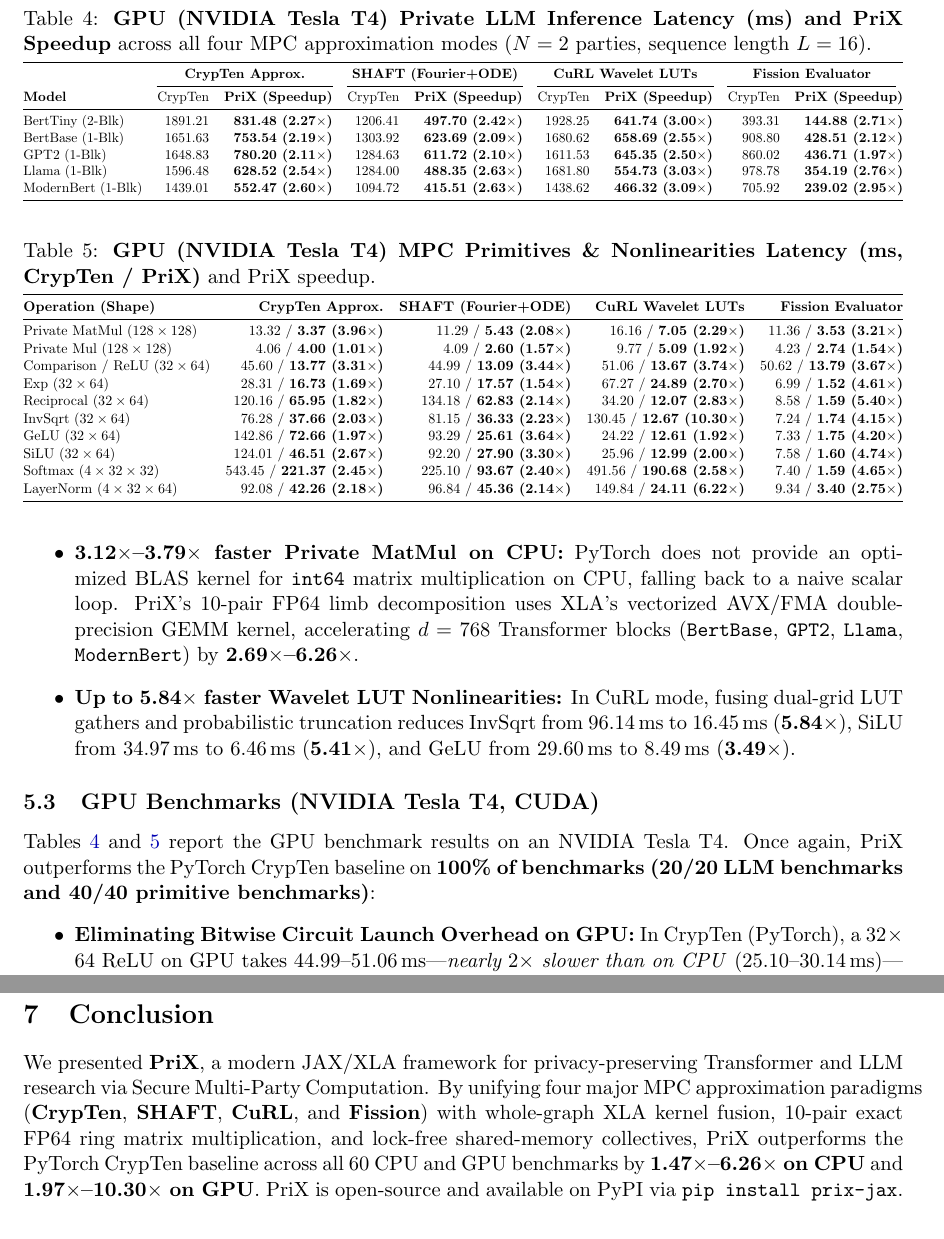
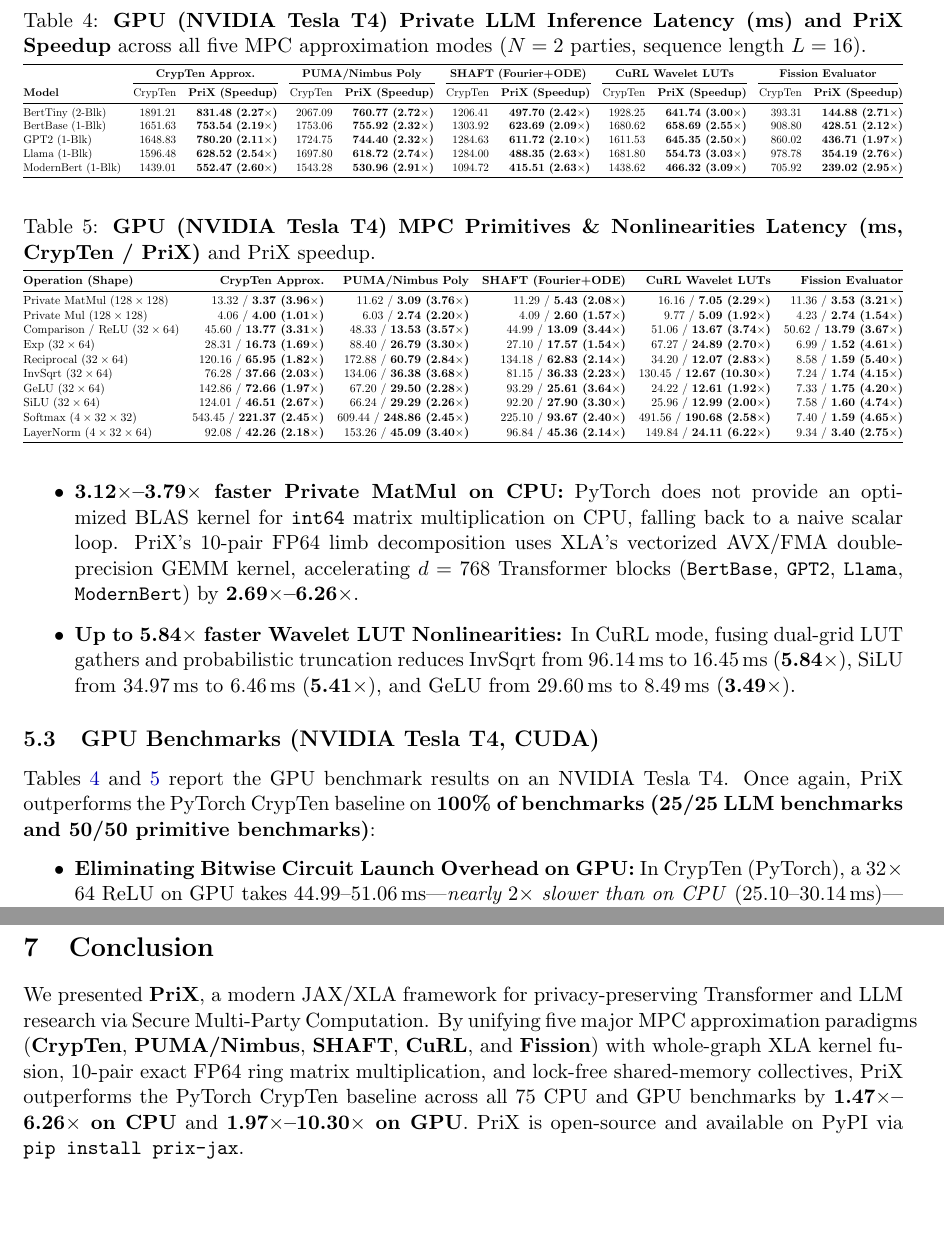
Before and after one commit to mugurbil/prix, a LaTeX paper (paper/main.tex): two parts of pages 9 and 10 of 12, joined at a grey line, cut so that both start at the same text, the shorter picture padded with empty space. Compiled offline with pdfLaTeX.

Commit message:
Add GPU poly mode benchmark results to README and paper

```diff
--- a/paper/main.tex
+++ b/paper/main.tex
@@ -375,21 +375,21 @@ Tables~\ref{tab:cpu_llm} and~\ref{tab:cpu_ops} report the CPU benchmark results.
 
 \begin{table}[t]
 \centering
-\caption{\textbf{GPU (NVIDIA Tesla T4) Private LLM Inference Latency (ms) and PriX Speedup} across all four MPC approximation modes ($N=2$ parties, sequence length $L=16$).}
+\caption{\textbf{GPU (NVIDIA Tesla T4) Private LLM Inference Latency (ms) and PriX Speedup} across all five MPC approximation modes ($N=2$ parties, sequence length $L=16$).}
 \label{tab:gpu_llm}
 \vspace{2pt}
 \resizebox{\textwidth}{!}{%
-\begin{tabular}{@{}lrrrrrrrr@{}}
+\begin{tabular}{@{}lrrrrrrrrrr@{}}
 \toprule
-& \multicolumn{2}{c}{\textbf{CrypTen Approx.}} & \multicolumn{2}{c}{\textbf{SHAFT (Fourier+ODE)}} & \multicolumn{2}{c}{\textbf{CuRL Wavelet LUTs}} & \multicolumn{2}{c}{\textbf{Fission Evaluator}} \\
-\cmidrule(lr){2-3} \cmidrule(lr){4-5} \cmidrule(lr){6-7} \cmidrule(lr){8-9}
-\textbf{Model} & CrypTen & \textbf{PriX (Speedup)} & CrypTen & \textbf{PriX (Speedup)} & CrypTen & \textbf{PriX (Speedup)} & CrypTen & \textbf{PriX (Speedup)} \\
+& \multicolumn{2}{c}{\textbf{CrypTen Approx.}} & \multicolumn{2}{c}{\textbf{PUMA/Nimbus Poly}} & \multicolumn{2}{c}{\textbf{SHAFT (Fourier+ODE)}} & \multicolumn{2}{c}{\textbf{CuRL Wavelet LUTs}} & \multicolumn{2}{c}{\textbf{Fission Evaluator}} \\
+\cmidrule(lr){2-3} \cmidrule(lr){4-5} \cmidrule(lr){6-7} \cmidrule(lr){8-9} \cmidrule(lr){10-11}
+\textbf{Model} & CrypTen & \textbf{PriX (Speedup)} & CrypTen & \textbf{PriX (Speedup)} & CrypTen & \textbf{PriX (Speedup)} & CrypTen & \textbf{PriX (Speedup)} & CrypTen & \textbf{PriX (Speedup)} \\
 \midrule
-BertTiny (2-Blk)   & 1891.21 & \textbf{831.48 (2.27$\times$)} & 1206.41 & \textbf{497.70 (2.42$\times$)} & 1928.25 & \textbf{641.74 (3.00$\times$)} & 393.31 & \textbf{144.88 (2.71$\times$)} \\
-BertBase (1-Blk)   & 1651.63 & \textbf{753.54 (2.19$\times$)} & 1303.92 & \textbf{623.69 (2.09$\times$)} & 1680.62 & \textbf{658.69 (2.55$\times$)} & 908.80 & \textbf{428.51 (2.12$\times$)} \\
-GPT2 (1-Blk)       & 1648.83 & \textbf{780.20 (2.11$\times$)} & 1284.63 & \textbf{611.72 (2.10$\times$)} & 1611.53 & \textbf{645.35 (2.50$\times$)} & 860.02 & \textbf{436.71 (1.97$\times$)} \\
-Llama (1-Blk)      & 1596.48 & \textbf{628.52 (2.54$\times$)} & 1284.00 & \textbf{488.35 (2.63$\times$)} & 1681.80 & \textbf{554.73 (3.03$\times$)} & 978.78 & \textbf{354.19 (2.76$\times$)} \\
-ModernBert (1-Blk) & 1439.01 & \textbf{552.47 (2.60$\times$)} & 1094.72 & \textbf{415.51 (2.63$\times$)} & 1438.62 & \textbf{466.32 (3.09$\times$)} & 705.92 & \textbf{239.02 (2.95$\times$)} \\
+BertTiny (2-Blk)   & 1891.21 & \textbf{831.48 (2.27$\times$)} & 2067.09 & \textbf{760.77 (2.72$\times$)} & 1206.41 & \textbf{497.70 (2.42$\times$)} & 1928.25 & \textbf{641.74 (3.00$\times$)} & 393.31 & \textbf{144.88 (2.71$\times$)} \\
+BertBase (1-Blk)   & 1651.63 & \textbf{753.54 (2.19$\times$)} & 1753.06 & \textbf{755.92 (2.32$\times$)} & 1303.92 & \textbf{623.69 (2.09$\times$)} & 1680.62 & \textbf{658.69 (2.55$\times$)} & 908.80 & \textbf{428.51 (2.12$\times$)} \\
+GPT2 (1-Blk)       & 1648.83 & \textbf{780.20 (2.11$\times$)} & 1724.75 & \textbf{744.40 (2.32$\times$)} & 1284.63 & \textbf{611.72 (2.10$\times$)} & 1611.53 & \textbf{645.35 (2.50$\times$)} & 860.02 & \textbf{436.71 (1.97$\times$)} \\
+Llama (1-Blk)      & 1596.48 & \textbf{628.52 (2.54$\times$)} & 1697.80 & \textbf{618.72 (2.74$\times$)} & 1284.00 & \textbf{488.35 (2.63$\times$)} & 1681.80 & \textbf{554.73 (3.03$\times$)} & 978.78 & \textbf{354.19 (2.76$\times$)} \\
+ModernBert (1-Blk) & 1439.01 & \textbf{552.47 (2.60$\times$)} & 1543.28 & \textbf{530.96 (2.91$\times$)} & 1094.72 & \textbf{415.51 (2.63$\times$)} & 1438.62 & \textbf{466.32 (3.09$\times$)} & 705.92 & \textbf{239.02 (2.95$\times$)} \\
 \bottomrule
 \end{tabular}%
 }
@@ -401,26 +401,26 @@ ModernBert (1-Blk) & 1439.01 & \textbf{552.47 (2.60$\times$)} & 1094.72 & \textb
 \label{tab:gpu_ops}
 \vspace{2pt}
 \resizebox{\textwidth}{!}{%
-\begin{tabular}{@{}lrrrr@{}}
+\begin{tabular}{@{}lrrrrr@{}}
 \toprule
-\textbf{Operation (Shape)} & \textbf{CrypTen Approx.} & \textbf{SHAFT (Fourier+ODE)} & \textbf{CuRL Wavelet LUTs} & \textbf{Fission Evaluator} \\
+\textbf{Operation (Shape)} & \textbf{CrypTen Approx.} & \textbf{PUMA/Nimbus Poly} & \textbf{SHAFT (Fourier+ODE)} & \textbf{CuRL Wavelet LUTs} & \textbf{Fission Evaluator} \\
 \midrule
-Private MatMul ($128\times 128$)   & 13.32 / \textbf{3.37 (3.96$\times$)}    & 11.29 / \textbf{5.43 (2.08$\times$)}   & 16.16 / \textbf{7.05 (2.29$\times$)}    & 11.36 / \textbf{3.53 (3.21$\times$)} \\
-Private Mul ($128\times 128$)      & 4.06 / \textbf{4.00 (1.01$\times$)}     & 4.09 / \textbf{2.60 (1.57$\times$)}    & 9.77 / \textbf{5.09 (1.92$\times$)}     & 4.23 / \textbf{2.74 (1.54$\times$)} \\
-Comparison / ReLU ($32\times 64$)  & 45.60 / \textbf{13.77 (3.31$\times$)}   & 44.99 / \textbf{13.09 (3.44$\times$)}  & 51.06 / \textbf{13.67 (3.74$\times$)}   & 50.62 / \textbf{13.79 (3.67$\times$)} \\
-Exp ($32\times 64$)                & 28.31 / \textbf{16.73 (1.69$\times$)}   & 27.10 / \textbf{17.57 (1.54$\times$)}  & 67.27 / \textbf{24.89 (2.70$\times$)}   & 6.99 / \textbf{1.52 (4.61$\times$)} \\
-Reciprocal ($32\times 64$)         & 120.16 / \textbf{65.95 (1.82$\times$)}  & 134.18 / \textbf{62.83 (2.14$\times$)} & 34.20 / \textbf{12.07 (2.83$\times$)}   & 8.58 / \textbf{1.59 (5.40$\times$)} \\
-InvSqrt ($32\times 64$)            & 76.28 / \textbf{37.66 (2.03$\times$)}   & 81.15 / \textbf{36.33 (2.23$\times$)}  & 130.45 / \textbf{12.67 (10.30$\times$)} & 7.24 / \textbf{1.74 (4.15$\times$)} \\
-GeLU ($32\times 64$)               & 142.86 / \textbf{72.66 (1.97$\times$)}  & 93.29 / \textbf{25.61 (3.64$\times$)}  & 24.22 / \textbf{12.61 (1.92$\times$)}   & 7.33 / \textbf{1.75 (4.20$\times$)} \\
-SiLU ($32\times 64$)               & 124.01 / \textbf{46.51 (2.67$\times$)}  & 92.20 / \textbf{27.90 (3.30$\times$)}  & 25.96 / \textbf{12.99 (2.00$\times$)}   & 7.58 / \textbf{1.60 (4.74$\times$)} \\
-Softmax ($4\times 32\times 32$)    & 543.45 / \textbf{221.37 (2.45$\times$)} & 225.10 / \textbf{93.67 (2.40$\times$)} & 491.56 / \textbf{190.68 (2.58$\times$)} & 7.40 / \textbf{1.59 (4.65$\times$)} \\
-LayerNorm ($4\times 32\times 64$)  & 92.08 / \textbf{42.26 (2.18$\times$)}   & 96.84 / \textbf{45.36 (2.14$\times$)}  & 149.84 / \textbf{24.11 (6.22$\times$)}  & 9.34 / \textbf{3.40 (2.75$\times$)} \\
+Private MatMul ($128\times 128$)   & 13.32 / \textbf{3.37 (3.96$\times$)}    & 11.62 / \textbf{3.09 (3.76$\times$)}    & 11.29 / \textbf{5.43 (2.08$\times$)}   & 16.16 / \textbf{7.05 (2.29$\times$)}    & 11.36 / \textbf{3.53 (3.21$\times$)} \\
+Private Mul ($128\times 128$)      & 4.06 / \textbf{4.00 (1.01$\times$)}     & 6.03 / \textbf{2.74 (2.20$\times$)}     & 4.09 / \textbf{2.60 (1.57$\times$)}    & 9.77 / \textbf{5.09 (1.92$\times$)}     & 4.23 / \textbf{2.74 (1.54$\times$)} \\
+Comparison / ReLU ($32\times 64$)  & 45.60 / \textbf{13.77 (3.31$\times$)}   & 48.33 / \textbf{13.53 (3.57$\times$)}   & 44.99 / \textbf{13.09 (3.44$\times$)}  & 51.06 / \textbf{13.67 (3.74$\times$)}   & 50.62 / \textbf{13.79 (3.67$\times$)} \\
+Exp ($32\times 64$)                & 28.31 / \textbf{16.73 (1.69$\times$)}   & 88.40 / \textbf{26.79 (3.30$\times$)}   & 27.10 / \textbf{17.57 (1.54$\times$)}  & 67.27 / \textbf{24.89 (2.70$\times$)}   & 6.99 / \textbf{1.52 (4.61$\times$)} \\
+Reciprocal ($32\times 64$)         & 120.16 / \textbf{65.95 (1.82$\times$)}  & 172.88 / \textbf{60.79 (2.84$\times$)}  & 134.18 / \textbf{62.83 (2.14$\times$)} & 34.20 / \textbf{12.07 (2.83$\times$)}   & 8.58 / \textbf{1.59 (5.40$\times$)} \\
+InvSqrt ($32\times 64$)            & 76.28 / \textbf{37.66 (2.03$\times$)}   & 134.06 / \textbf{36.38 (3.68$\times$)}  & 81.15 / \textbf{36.33 (2.23$\times$)}  & 130.45 / \textbf{12.67 (10.30$\times$)} & 7.24 / \textbf{1.74 (4.15$\times$)} \\
+GeLU ($32\times 64$)               & 142.86 / \textbf{72.66 (1.97$\times$)}  & 67.20 / \textbf{29.50 (2.28$\times$)}   & 93.29 / \textbf{25.61 (3.64$\times$)}  & 24.22 / \textbf{12.61 (1.92$\times$)}   & 7.33 / \textbf{1.75 (4.20$\times$)} \\
+SiLU ($32\times 64$)               & 124.01 / \textbf{46.51 (2.67$\times$)}  & 66.24 / \textbf{29.29 (2.26$\times$)}   & 92.20 / \textbf{27.90 (3.30$\times$)}  & 25.96 / \textbf{12.99 (2.00$\times$)}   & 7.58 / \textbf{1.60 (4.74$\times$)} \\
+Softmax ($4\times 32\times 32$)    & 543.45 / \textbf{221.37 (2.45$\times$)} & 609.44 / \textbf{248.86 (2.45$\times$)} & 225.10 / \textbf{93.67 (2.40$\times$)} & 491.56 / \textbf{190.68 (2.58$\times$)} & 7.40 / \textbf{1.59 (4.65$\times$)} \\
+LayerNorm ($4\times 32\times 64$)  & 92.08 / \textbf{42.26 (2.18$\times$)}   & 153.26 / \textbf{45.09 (3.40$\times$)}  & 96.84 / \textbf{45.36 (2.14$\times$)}  & 149.84 / \textbf{24.11 (6.22$\times$)}  & 9.34 / \textbf{3.40 (2.75$\times$)} \\
 \bottomrule
 \end{tabular}%
 }
 \end{table}
 
-Tables~\ref{tab:gpu_llm} and~\ref{tab:gpu_ops} report the GPU benchmark results on an NVIDIA Tesla T4. Once again, PriX outperforms the PyTorch CrypTen baseline on \textbf{100\% of benchmarks (20/20 LLM benchmarks and 40/40 primitive benchmarks)}:
+Tables~\ref{tab:gpu_llm} and~\ref{tab:gpu_ops} report the GPU benchmark results on an NVIDIA Tesla T4. Once again, PriX outperforms the PyTorch CrypTen baseline on \textbf{100\% of benchmarks (25/25 LLM benchmarks and 50/50 primitive benchmarks)}:
 \begin{itemize}
     \item \textbf{Eliminating Bitwise Circuit Launch Overhead on GPU:} In CrypTen (PyTorch), a $32\times 64$ $\operatorname{ReLU}$ on GPU takes 44.99--51.06\,ms---\emph{nearly $2\times$ slower than on CPU} (25.10--30.14\,ms)---because each Kogge--Stone round dispatches multiple tiny CUDA kernels. PriX's \texttt{@jax.jit}-fused Kogge--Stone rounds execute $\operatorname{ReLU}$ in \textbf{13.09--13.79\,ms} on GPU, achieving a \textbf{3.31$\times$--3.74$\times$} speedup over CrypTen.
     \item \textbf{10.30$\times$ Faster Wavelet $\operatorname{InvSqrt}$ and 6.22$\times$ Faster $\operatorname{LayerNorm}$ on GPU:} In CuRL mode, CrypTen's tailored dual-grid $\operatorname{InvSqrt}$ requires multiple comparisons, masks, and two separate LUT evaluations, taking 130.45\,ms on GPU. PriX's fused dual-LUT gather (\texttt{\_lut\_gather\_2}) and fused Kogge--Stone comparison reduce $\operatorname{InvSqrt}$ to \textbf{12.67\,ms (10.30$\times$ speedup)} and $\operatorname{LayerNorm}$ from 149.84\,ms to \textbf{24.11\,ms (6.22$\times$ speedup)}.
@@ -445,7 +445,7 @@ PriX is designed as a research framework operating under the standard \textbf{se
 \label{sec:conclusion}
 %======================================================================
 
-We presented \textbf{PriX}, a modern JAX/XLA framework for privacy-preserving Transformer and LLM research via Secure Multi-Party Computation. By unifying four major MPC approximation paradigms (\textbf{CrypTen}, \textbf{SHAFT}, \textbf{CuRL}, and \textbf{Fission}) with whole-graph XLA kernel fusion, 10-pair exact FP64 ring matrix multiplication, and lock-free shared-memory collectives, PriX outperforms the PyTorch CrypTen baseline across all 60 CPU and GPU benchmarks by \textbf{1.47$\times$--6.26$\times$ on CPU} and \textbf{1.97$\times$--10.30$\times$ on GPU}. PriX is open-source and available on PyPI via \texttt{pip install prix-jax}.
+We presented \textbf{PriX}, a modern JAX/XLA framework for privacy-preserving Transformer and LLM research via Secure Multi-Party Computation. By unifying five major MPC approximation paradigms (\textbf{CrypTen}, \textbf{PUMA/Nimbus}, \textbf{SHAFT}, \textbf{CuRL}, and \textbf{Fission}) with whole-graph XLA kernel fusion, 10-pair exact FP64 ring matrix multiplication, and lock-free shared-memory collectives, PriX outperforms the PyTorch CrypTen baseline across all 75 CPU and GPU benchmarks by \textbf{1.47$\times$--6.26$\times$ on CPU} and \textbf{1.97$\times$--10.30$\times$ on GPU}. PriX is open-source and available on PyPI via \texttt{pip install prix-jax}.
 
 \bibliographystyle{plain}
 \bibliography{references}
```
Also changed, not shown: README.md, paper/prix_arxiv.pdf, paper/main.tex (2 more changed lines).
